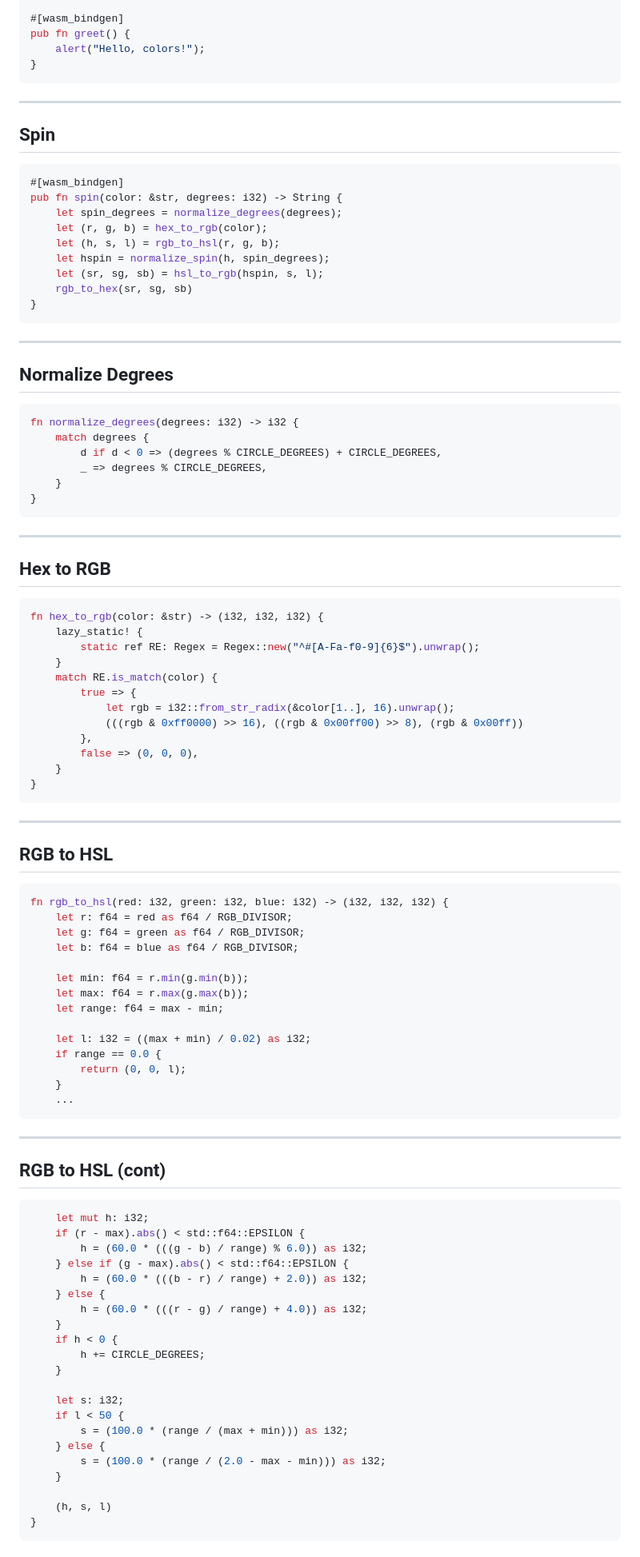
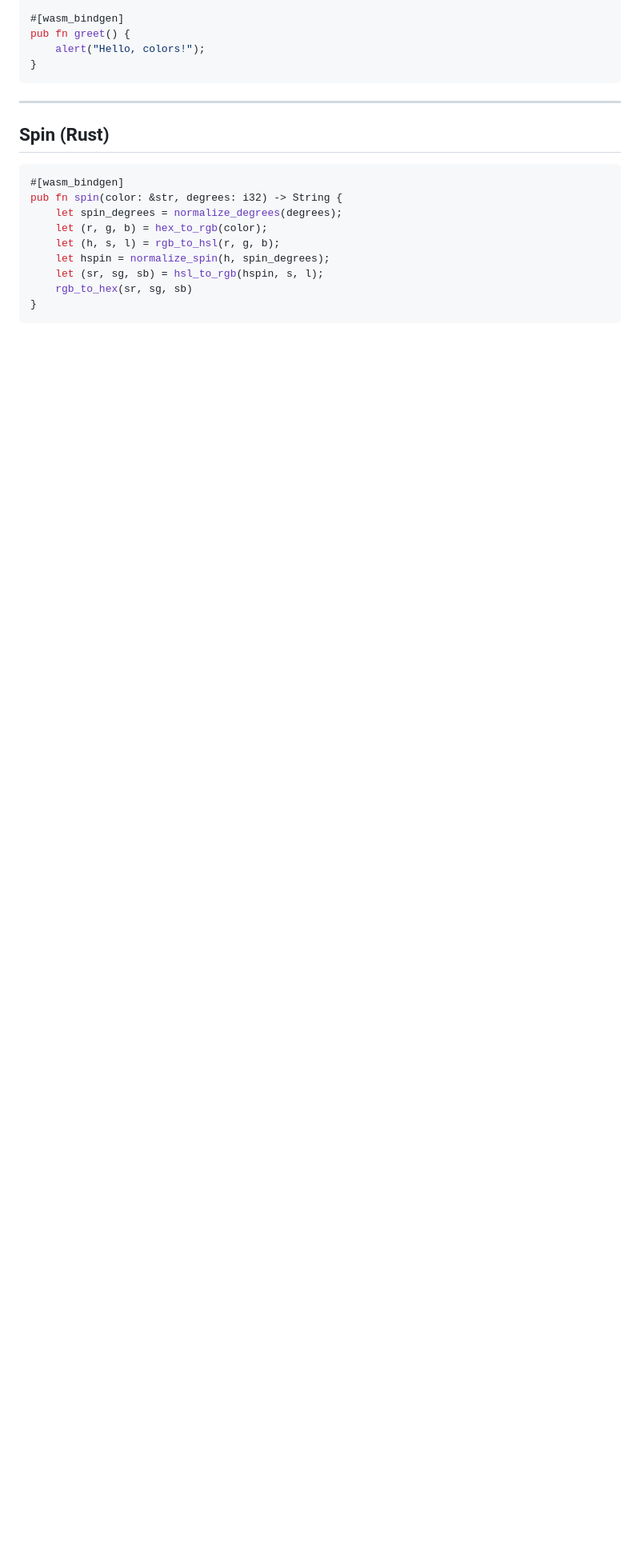
Before and after one commit to hoop33/cotb_wasm, a Markdown page: webassembly.md, the part around the change printed below. Shown: that part at 80% size. Drawn GitHub-style; blank space fills up the shorter version.

````diff
--- a/webassembly.md
+++ b/webassembly.md
@@ -319,7 +323,7 @@ pub fn greet() {
 
 ---
 
-## Spin
+## Spin (Rust)
 
 ```rust
 #[wasm_bindgen]
@@ -331,86 +335,3 @@ pub fn spin(color: &str, degrees: i32) -> String {
     let (sr, sg, sb) = hsl_to_rgb(hspin, s, l);
     rgb_to_hex(sr, sg, sb)
 }
-```
-
----
-
-## Normalize Degrees
-
-```rust
-fn normalize_degrees(degrees: i32) -> i32 {
-    match degrees {
-        d if d < 0 => (degrees % CIRCLE_DEGREES) + CIRCLE_DEGREES,
-        _ => degrees % CIRCLE_DEGREES,
-    }
-}
-```
-
----
-
-## Hex to RGB
-
-```rust
-fn hex_to_rgb(color: &str) -> (i32, i32, i32) {
-    lazy_static! {
-        static ref RE: Regex = Regex::new("^#[A-Fa-f0-9]{6}$").unwrap();
-    }
-    match RE.is_match(color) {
-        true => {
-            let rgb = i32::from_str_radix(&color[1..], 16).unwrap();
-            (((rgb & 0xff0000) >> 16), ((rgb & 0x00ff00) >> 8), (rgb & 0x00ff))
-        },
-        false => (0, 0, 0),
-    }
-}
-```
-
----
-
-## RGB to HSL
-
-```rust
-fn rgb_to_hsl(red: i32, green: i32, blue: i32) -> (i32, i32, i32) {
-    let r: f64 = red as f64 / RGB_DIVISOR;
-    let g: f64 = green as f64 / RGB_DIVISOR;
-    let b: f64 = blue as f64 / RGB_DIVISOR;
-
-    let min: f64 = r.min(g.min(b));
-    let max: f64 = r.max(g.max(b));
-    let range: f64 = max - min;
-
-    let l: i32 = ((max + min) / 0.02) as i32;
-    if range == 0.0 {
-        return (0, 0, l);
-    }
-    ...
-```
-
----
-
-## RGB to HSL (cont)
-
-```rust
-    let mut h: i32;
-    if (r - max).abs() < std::f64::EPSILON {
-        h = (60.0 * (((g - b) / range) % 6.0)) as i32;
-    } else if (g - max).abs() < std::f64::EPSILON {
-        h = (60.0 * (((b - r) / range) + 2.0)) as i32;
-    } else {
-        h = (60.0 * (((r - g) / range) + 4.0)) as i32;
-    }
-    if h < 0 {
-        h += CIRCLE_DEGREES;
-    }
-
-    let s: i32;
-    if l < 50 {
-        s = (100.0 * (range / (max + min))) as i32;
-    } else {
-        s = (100.0 * (range / (2.0 - max - min))) as i32;
-    }
-
-    (h, s, l)
-}
-```
-
````
Also changed, not shown: other parts of webassembly.md (+84 -114 lines), images/chrome_chart.png (added), images/color_wheel.png, images/colors.png, images/firefox_chart.png (added), images/safari_chart.png (added), 1 other file.
